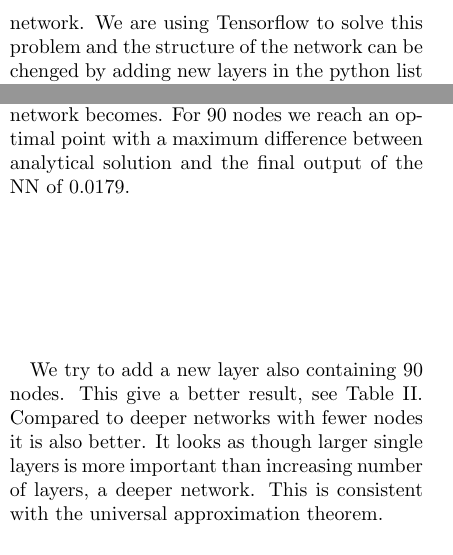
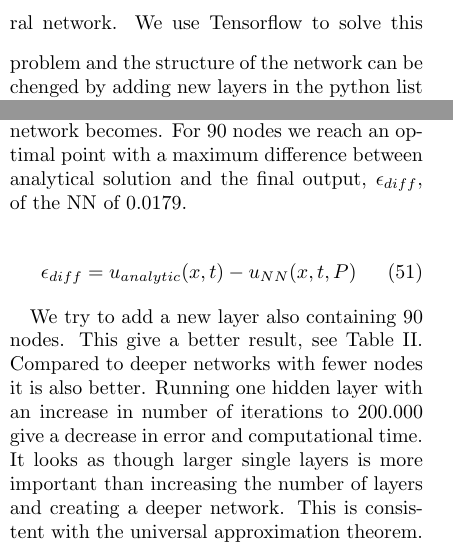
Before and after one commit to KariEriksen/FYS-STK4155, a LaTeX paper (project3/report/project3-report.tex): two parts of the columns of page 12 of 13, joined at a grey line, cut so that both start at the same text. Compiled offline with pdfLaTeX.

Commit message:
explanation of error

```diff
--- a/project3/report/project3-report.tex
+++ b/project3/report/project3-report.tex
@@ -631,11 +631,16 @@ The trial function is there to assure the network finds a solution that fulfille
 Now all we need is an optimizer in order to asjust the parameters. Tensorflow has several possible optimizer methods. However we will look at ordinary gradient descent.
 
 \section{Results and discussion}
-We now turn to the last part of this project and try to solve the diffursion equation with a neural network. We are using Tensorflow to solve this problem and the structure of the network can be chenged by adding new layers in the python list called num\_hidden\_neurons, where each element is the number of nodes in each layer. Our network takes as input 100 pairs of x and t-values. These are then updated and optimized with gradient descent.
+We now turn to the last part of this project and try to solve the diffursion equation with a neural network. We use Tensorflow to solve this problem and the structure of the network can be chenged by adding new layers in the python list called num\_hidden\_neurons, where each element is the number of nodes in each layer. Our network takes as input 100 pairs of x and t-values. These are then updated and optimized with gradient descent.
 First off the Tensorflow optimizer AdamOptimizer was tested. This method was used in project 2 giving good results. Observing an increase in the error compared to GradientDescentOptimizer however, the method was droped in this case, and gradient descent has been used through out this section.
-After running the network with a number of different structures we observe that adding layers may not necessarily give better results. If we look at \tab{NN_one_layer} just increasing the amount of nodes in a NN with one layer essentially becomes more computationally expensive. The more nodes and layers we add the more time consuming the network becomes. For 90 nodes we reach an optimal point with a maximum difference between analytical solution and the final output of the NN of 0.0179.
+After running the network with a number of different structures we observe that adding layers may not necessarily give better results. If we look at \tab{NN_one_layer}, just increasing the amount of nodes in a NN with one layer essentially becomes more computationally expensive. The more nodes and layers we add the more time consuming the network becomes. For 90 nodes we reach an optimal point with a maximum difference between analytical solution and the final output, $\epsilon_{diff}$, of the NN of 0.0179.
 
-We try to add a new layer also containing 90 nodes. This give a better result, see \tab{NN_more_layers}. Compared to deeper networks with fewer nodes it is also better. It looks as though larger single layers is more important than increasing number of layers, a deeper network. This is consistent with the universal approximation theorem.
+\begin{equation}
+\epsilon_{diff} = u_{analytic}(x,t) - u_{NN}(x,t,P)
+\end{equation}
+
+We try to add a new layer also containing 90 nodes. This give a better result, see \tab{NN_more_layers}. Compared to deeper networks with fewer nodes it is also better. Running one hidden layer with an increase in number of iterations to 200.000 give a decrease in error and computational time.
+It looks as though larger single layers is more important than increasing the number of layers and creating a deeper network. This is consistent with the universal approximation theorem.
 
 
 \begin{strip}
```
Also changed, not shown: project3/report/project3-report.pdf, project3/report/project3-report.tex (4 more changed lines).
